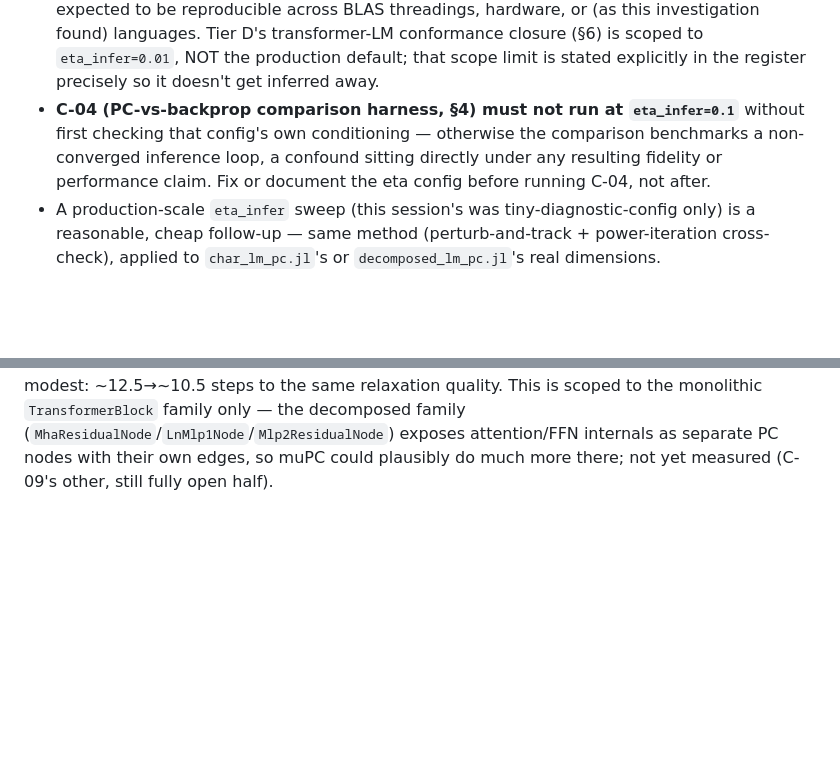
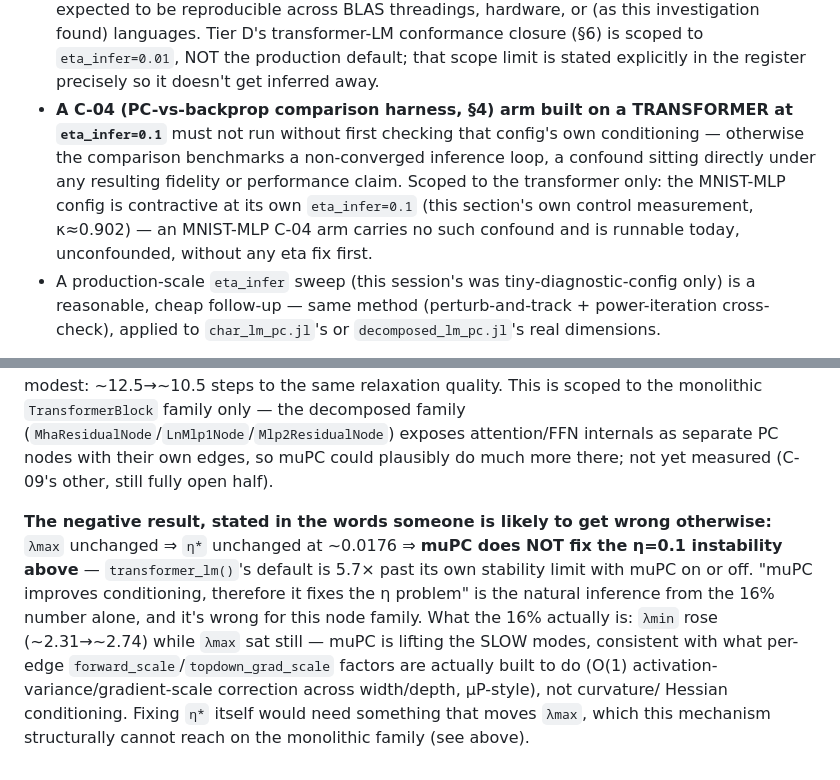
Before and after one commit to CognitiveSubstratesAI/FabricPC, a Markdown page: docs/decisions.md, 2 parts joined by grey strips. Rendered like a GitHub page; blank space fills up the shorter version.

```diff
--- a/docs/decisions.md
+++ b/docs/decisions.md
@@ -769,10 +769,13 @@ without naming it as such.
   found) languages. Tier D's transformer-LM conformance closure (§6) is scoped to
   `eta_infer=0.01`, NOT the production default; that scope limit is stated explicitly in the
   register precisely so it doesn't get inferred away.
-- **C-04 (PC-vs-backprop comparison harness, §4) must not run at `eta_infer=0.1`** without
-  first checking that config's own conditioning — otherwise the comparison benchmarks a
-  non-converged inference loop, a confound sitting directly under any resulting fidelity or
-  performance claim. Fix or document the eta config before running C-04, not after.
+- **A C-04 (PC-vs-backprop comparison harness, §4) arm built on a TRANSFORMER at
+  `eta_infer=0.1`** must not run without first checking that config's own conditioning —
+  otherwise the comparison benchmarks a non-converged inference loop, a confound sitting
+  directly under any resulting fidelity or performance claim. Scoped to the transformer only:
+  the MNIST-MLP config is contractive at its own `eta_infer=0.1` (this section's own control
+  measurement, κ≈0.902) — an MNIST-MLP C-04 arm carries no such confound and is runnable
+  today, unconfounded, without any eta fix first.
 - A production-scale `eta_infer` sweep (this session's was tiny-diagnostic-config only) is a
   reasonable, cheap follow-up — same method (perturb-and-track + power-iteration
   cross-check), applied to `char_lm_pc.jl`'s or `decomposed_lm_pc.jl`'s real dimensions.
@@ -789,3 +792,14 @@ quality. This is scoped to the monolithic `TransformerBlock` family only — the
 family (`MhaResidualNode`/`LnMlp1Node`/`Mlp2ResidualNode`) exposes attention/FFN internals as
 separate PC nodes with their own edges, so muPC could plausibly do much more there; not yet
 measured (C-09's other, still fully open half).
+
+**The negative result, stated in the words someone is likely to get wrong otherwise:**
+`λmax` unchanged ⇒ `η*` unchanged at ~0.0176 ⇒ **muPC does NOT fix the η=0.1 instability
+above** — `transformer_lm()`'s default is 5.7× past its own stability limit with muPC on or
+off. "muPC improves conditioning, therefore it fixes the η problem" is the natural inference
+from the 16% number alone, and it's wrong for this node family. What the 16% actually is:
+`λmin` rose (~2.31→~2.74) while `λmax` sat still — muPC is lifting the SLOW modes, consistent
+with what per-edge `forward_scale`/`topdown_grad_scale` factors are actually built to do (O(1)
+activation-variance/gradient-scale correction across width/depth, μP-style), not curvature/
+Hessian conditioning. Fixing `η*` itself would need something that moves `λmax`, which this
+mechanism structurally cannot reach on the monolithic family (see above).
```
Also changed, not shown: docs/AUDIT_REGISTER.md (+8 -7 lines).
